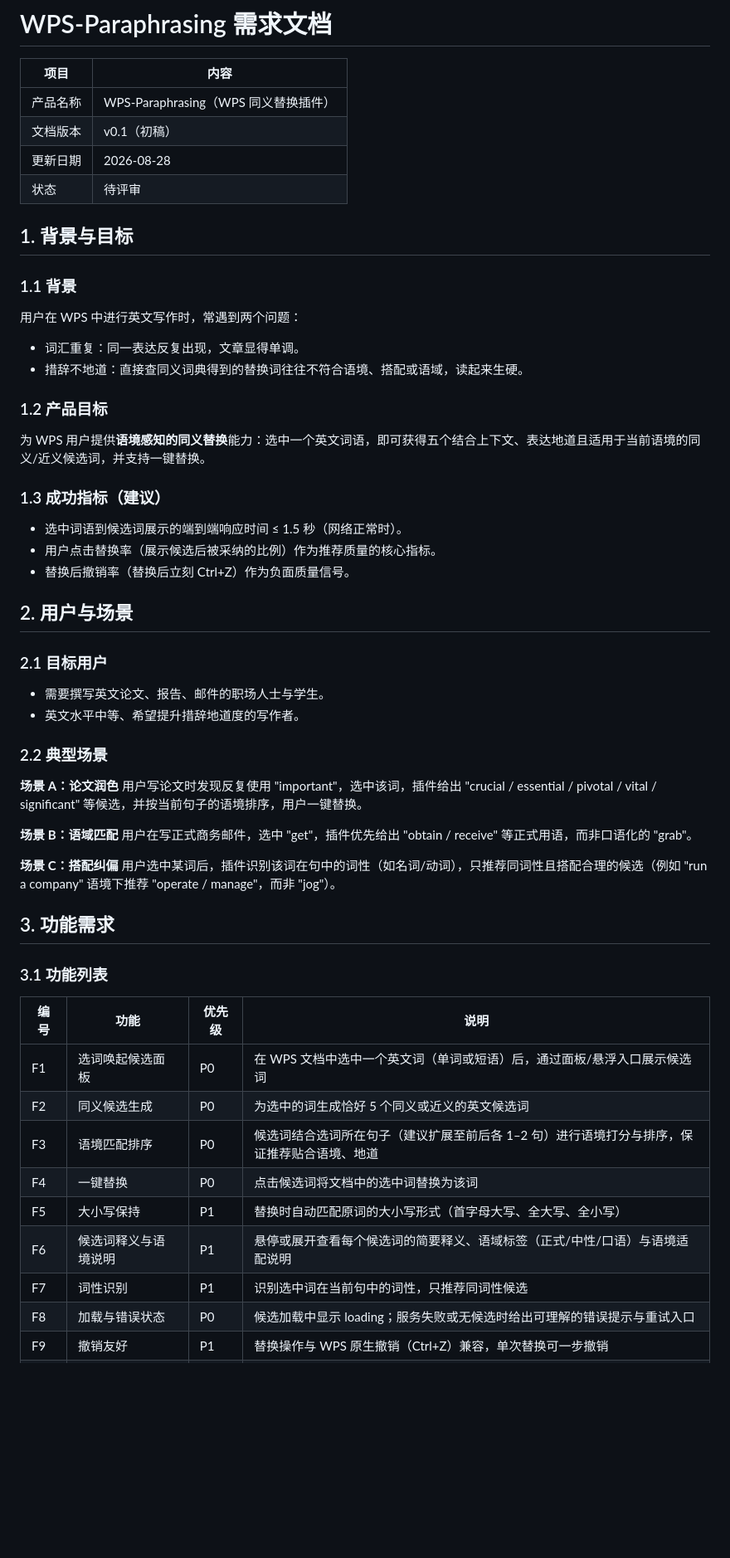
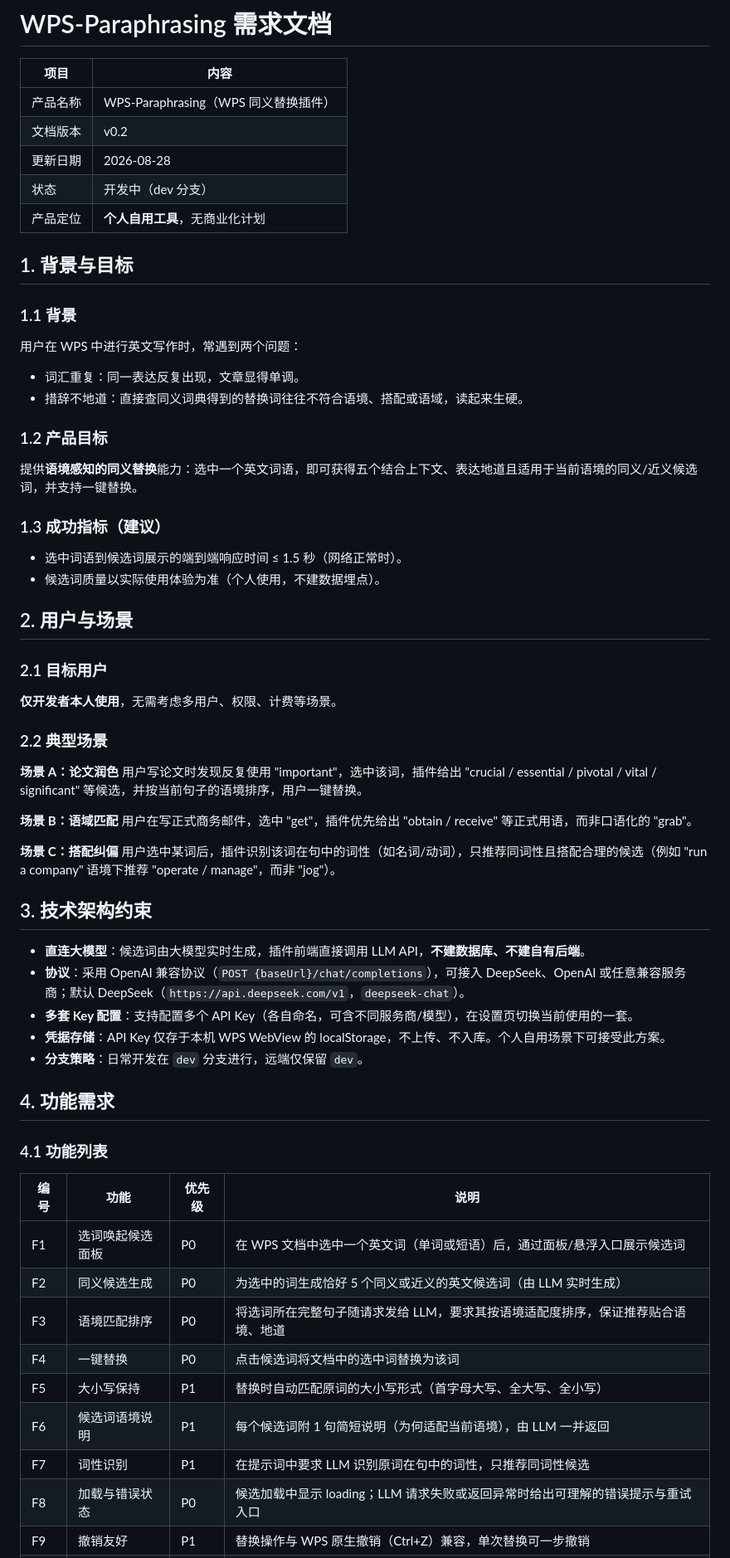
Before and after one commit to Azzerare/WPS-Paraphrasing, a Markdown page: REQUIREMENTS.md, the part around one of its changes. Shown at 83% size. Rendered like a GitHub page; blank space fills up the shorter version.

```diff
--- a/REQUIREMENTS.md
+++ b/REQUIREMENTS.md
@@ -3,9 +3,10 @@
 | 项目 | 内容 |
 | --- | --- |
 | 产品名称 | WPS-Paraphrasing（WPS 同义替换插件） |
-| 文档版本 | v0.1（初稿） |
+| 文档版本 | v0.2 |
 | 更新日期 | 2026-08-28 |
-| 状态 | 待评审 |
+| 状态 | 开发中（dev 分支） |
+| 产品定位 | **个人自用工具**，无商业化计划 |
 
 ## 1. 背景与目标
 
@@ -18,20 +19,18 @@
 
 ### 1.2 产品目标
 
-为 WPS 用户提供**语境感知的同义替换**能力：选中一个英文词语，即可获得五个结合上下文、表达地道且适用于当前语境的同义/近义候选词，并支持一键替换。
+提供**语境感知的同义替换**能力：选中一个英文词语，即可获得五个结合上下文、表达地道且适用于当前语境的同义/近义候选词，并支持一键替换。
 
 ### 1.3 成功指标（建议）
 
 - 选中词语到候选词展示的端到端响应时间 ≤ 1.5 秒（网络正常时）。
-- 用户点击替换率（展示候选后被采纳的比例）作为推荐质量的核心指标。
-- 替换后撤销率（替换后立刻 Ctrl+Z）作为负面质量信号。
+- 候选词质量以实际使用体验为准（个人使用，不建数据埋点）。
 
 ## 2. 用户与场景
 
 ### 2.1 目标用户
 
-- 需要撰写英文论文、报告、邮件的职场人士与学生。
-- 英文水平中等、希望提升措辞地道度的写作者。
+**仅开发者本人使用**，无需考虑多用户、权限、计费等场景。
 
 ### 2.2 典型场景
 
@@ -44,18 +43,26 @@
 **场景 C：搭配纠偏**
 用户选中某词后，插件识别该词在句中的词性（如名词/动词），只推荐同词性且搭配合理的候选（例如 "run a company" 语境下推荐 "operate / manage"，而非 "jog"）。
 
-## 3. 功能需求
+## 3. 技术架构约束
 
-### 3.1 功能列表
+- **直连大模型**：候选词由大模型实时生成，插件前端直接调用 LLM API，**不建数据库、不建自有后端**。
+- **协议**：采用 OpenAI 兼容协议（`POST {baseUrl}/chat/completions`），可接入 DeepSeek、OpenAI 或任意兼容服务商；默认 DeepSeek（`https://api.deepseek.com/v1`，`deepseek-chat`）。
+- **多套 Key 配置**：支持配置多个 API Key（各自命名，可含不同服务商/模型），在设置页切换当前使用的一套。
+- **凭据存储**：API Key 仅存于本机 WPS WebView 的 localStorage，不上传、不入库。个人自用场景下可接受此方案。
+- **分支策略**：日常开发在 `dev` 分支进行，远端仅保留 `dev`。
+
+## 4. 功能需求
+
+### 4.1 功能列表
 
 | 编号 | 功能 | 优先级 | 说明 |
 | --- | --- | --- | --- |
 | F1 | 选词唤起候选面板 | P0 | 在 WPS 文档中选中一个英文词（单词或短语）后，通过面板/悬浮入口展示候选词 |
-| F2 | 同义候选生成 | P0 | 为选中的词生成恰好 5 个同义或近义的英文候选词 |
-| F3 | 语境匹配排序 | P0 | 候选词结合选词所在句子（建议扩展至前后各 1–2 句）进行语境打分与排序，保证推荐贴合语境、地道 |
+| F2 | 同义候选生成 | P0 | 为选中的词生成恰好 5 个同义或近义的英文候选词（由 LLM 实时生成） |
+| F3 | 语境匹配排序 | P0 | 将选词所在完整句子随请求发给 LLM，要求其按语境适配度排序，保证推荐贴合语境、地道 |
 | F4 | 一键替换 | P0 | 点击候选词将文档中的选中词替换为该词 |
 | F5 | 大小写保持 | P1 | 替换时自动匹配原词的大小写形式（首字母大写、全大写、全小写） |
-| F6 | 候选词释义与语境说明 | P1 | 悬停或展开查看每个候选词的简要释义、语域标签（正式/中性/口语）与语境适配说明 |
-| F7 | 词性识别 | P1 | 识别选中词在当前句中的词性，只推荐同词性候选 |
-| F8 | 加载与错误状态 | P0 | 候选加载中显示 loading；服务失败或无候选时给出可理解的错误提示与重试入口 |
+| F6 | 候选词语境说明 | P1 | 每个候选词附 1 句简短说明（为何适配当前语境），由 LLM 一并返回 |
+| F7 | 词性识别 | P1 | 在提示词中要求 LLM 识别原词在句中的词性，只推荐同词性候选 |
+| F8 | 加载与错误状态 | P0 | 候选加载中显示 loading；LLM 请求失败或返回异常时给出可理解的错误提示与重试入口 |
 | F9 | 撤销友好 | P1 | 替换操作与 WPS 原生撤销（Ctrl+Z）兼容，单次替换可一步撤销 |
```
Also changed, not shown: other parts of REQUIREMENTS.md (+61 -52 lines).
